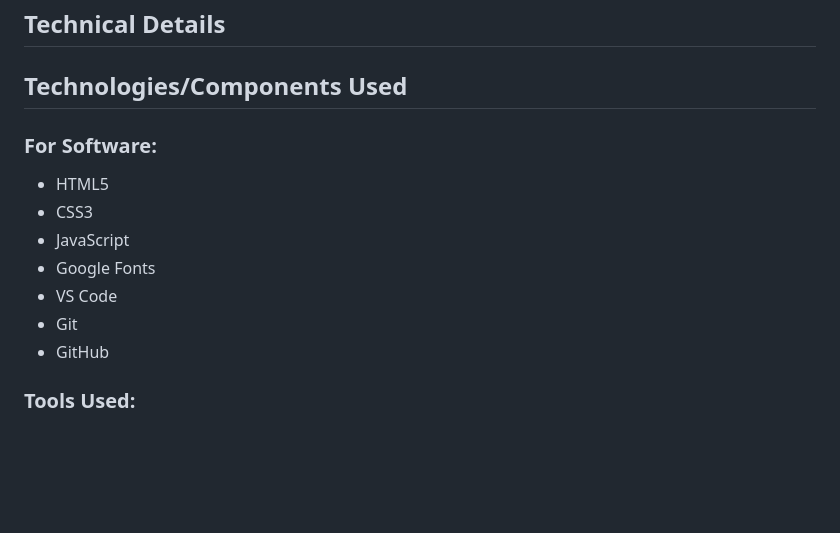
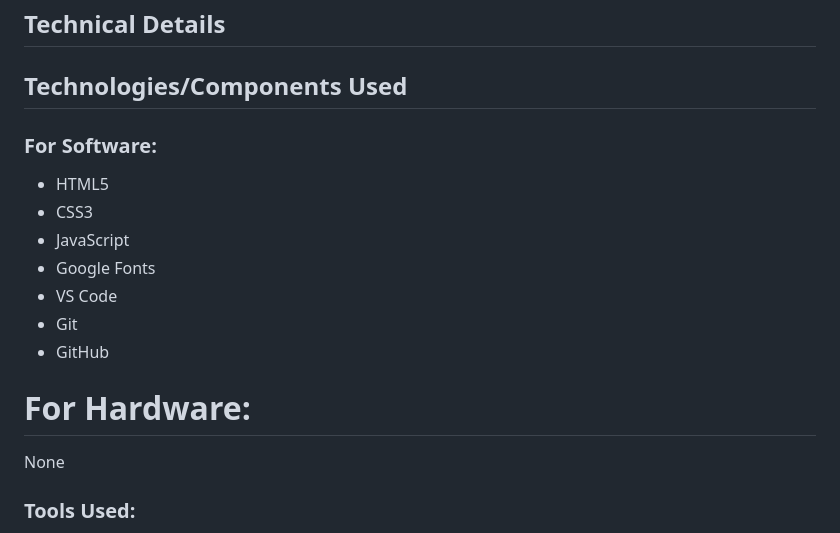
Before and after one commit to vismaya404/Halwa-Mathicurry, a Markdown page: README.md, the part around the change. GitHub-like rendering; blank space fills up the shorter version.

Commit message:
Update README to include hardware components
Added a section for hardware components used.

```diff
--- a/README.md
+++ b/README.md
@@ -54,6 +54,7 @@ Science has officially failed.
 
 ## Technologies/Components Used
 
+
 ### For Software:
 
 - HTML5
@@ -63,6 +64,10 @@ Science has officially failed.
 - VS Code
 - Git
 - GitHub
+
+# For Hardware:
+
+None
 
 ### Tools Used:
 
```
